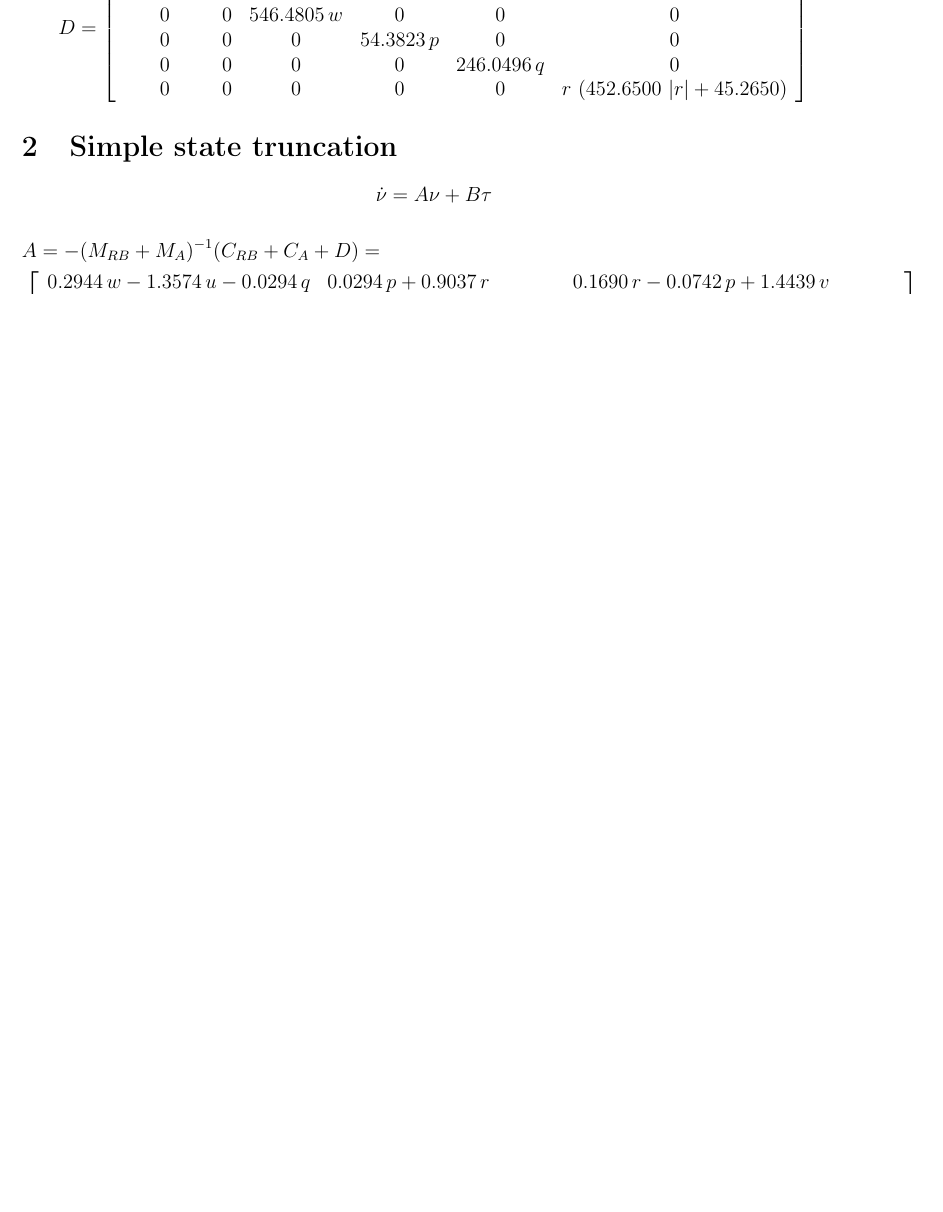
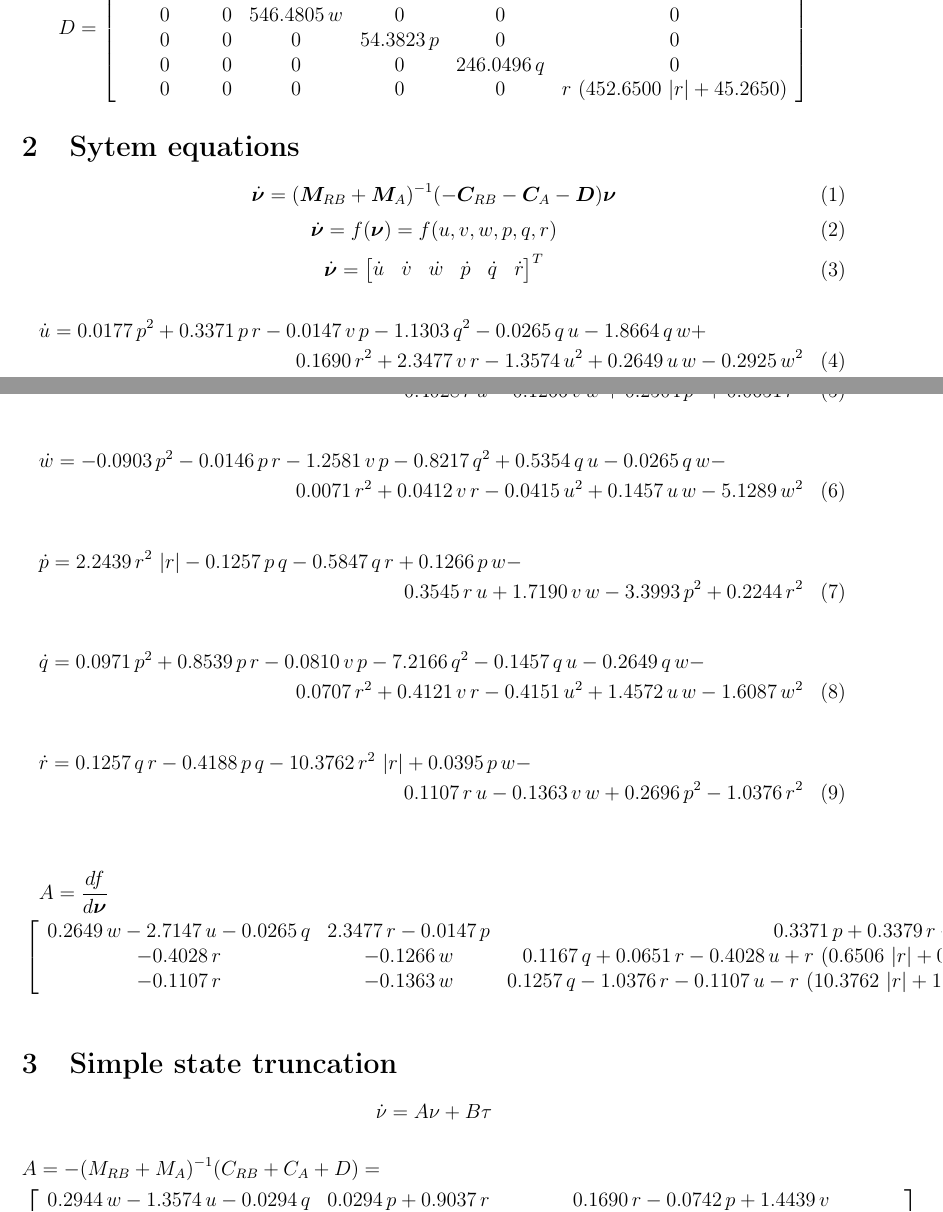
Before and after one commit to andreasgamborg/AutoDocking, a LaTeX document (Documentation/Otter 6DOF to 3DOF.tex): part of page 1 of 3 before the commit and two parts of pages 1 and 2 of 3 after it, the two joined at a grey line, cut so that both start at the same text, the shorter picture padded with empty space. Compiled offline with pdfLaTeX.

Commit message:
6 DOF -> 3 DOF

```diff
--- a/Documentation/Otter 6DOF to 3DOF.tex
+++ b/Documentation/Otter 6DOF to 3DOF.tex
@@ -13,6 +13,7 @@
 }
 % Useful packages
 \usepackage{amsmath}
+\usepackage{bm}
 \usepackage{graphicx}
 \usepackage[colorlinks=true, allcolors=blue]{hyperref}
 
@@ -38,6 +39,47 @@ In the case of no payload and no current we have
 	D = \left[\begin{array}{cccccc} 77.5544\,u & 0 & 0 & 0 & 0 & 0\\ 0 & 0 & 0 & 0 & 0 & 0\\ 0 & 0 & 546.4805\,w & 0 & 0 & 0\\ 0 & 0 & 0 & 54.3823\,p & 0 & 0\\ 0 & 0 & 0 & 0 & 246.0496\,q & 0\\ 0 & 0 & 0 & 0 & 0 & r\,\left(452.6500\,\left|r\right|+45.2650\right) \end{array}\right]
 \end{equation*}
 
+
+\section{Sytem equations}
+\begin{equation}
+	\dot{\bm{\nu}} = (\bm{M}_{RB}+\bm{M}_{A})^{-1}(-\bm{C}_{RB}-\bm{C}_{A}-\bm{D})\bm{\nu}
+\end{equation}
+\begin{equation}
+	\dot{\bm{\nu}} = f(\bm{\nu}) = f(u, v, w, p, q, r)
+\end{equation}
+\begin{equation}
+	\dot{\bm{\nu}} = \begin{bmatrix}\dot{u}&\dot{v}&\dot{w}&\dot{p}&\dot{q}&\dot{r}\end{bmatrix}^T
+\end{equation}
+\begin{multline}
+	\dot{u} = 0.0177\,p^2+0.3371\,p\,r-0.0147\,v\,p-1.1303\,q^2-0.0265\,q\,u-1.8664\,q\,w+\\
+	0.1690\,r^2+2.3477\,v\,r-1.3574\,u^2+0.2649\,u\,w-0.2925\,w^2
+\end{multline}
+\begin{multline}
+	\dot{v} = 0.6506\,r^2\,\left|r\right|-0.0364\,p\,q+0.1167\,q\,r+0.7867\,p\,w-\\
+	0.4028\,r\,u-0.1266\,v\,w+0.2504\,p^2+0.0651\,r^2
+\end{multline}
+\begin{multline}
+	\dot{w} = -0.0903\,p^2-0.0146\,p\,r-1.2581\,v\,p-0.8217\,q^2+0.5354\,q\,u-0.0265\,q\,w-\\
+	0.0071\,r^2+0.0412\,v\,r-0.0415\,u^2+0.1457\,u\,w-5.1289\,w^2
+\end{multline}
+\begin{multline}
+	\dot{p} = 2.2439\,r^2\,\left|r\right|-0.1257\,p\,q-0.5847\,q\,r+0.1266\,p\,w-\\
+	0.3545\,r\,u+1.7190\,v\,w-3.3993\,p^2+0.2244\,r^2
+\end{multline}
+\begin{multline}
+	\dot{q} = 0.0971\,p^2+0.8539\,p\,r-0.0810\,v\,p-7.2166\,q^2-0.1457\,q\,u-0.2649\,q\,w-\\
+	0.0707\,r^2+0.4121\,v\,r-0.4151\,u^2+1.4572\,u\,w-1.6087\,w^2
+\end{multline}
+\begin{multline}
+	\dot{r} = 0.1257\,q\,r-0.4188\,p\,q-10.3762\,r^2\,\left|r\right|+0.0395\,p\,w-\\
+	0.1107\,r\,u-0.1363\,v\,w+0.2696\,p^2-1.0376\,r^2
+\end{multline}
+
+\begin{multline}
+	A = \dfrac{df}{d\bm{\nu}}\\
+	\left[\begin{array}{ccc} 0.2649\,w-2.7147\,u-0.0265\,q & 2.3477\,r-0.0147\,p & 0.3371\,p+0.3379\,r+2.3477\,v\\ -0.4028\,r & -0.1266\,w & 0.1167\,q+0.0651\,r-0.4028\,u+r\,\left(0.6506\,\left|r\right|+0.6506\,r\,\mathrm{sign}\left(r\right)+0.0651\right)+0.6506\,r\,\left|r\right|\\ -0.1107\,r & -0.1363\,w & 0.1257\,q-1.0376\,r-0.1107\,u-r\,\left(10.3762\,\left|r\right|+10.3762\,r\,\mathrm{sign}\left(r\right)+1.0376\right)-10.3762\,r\,\left|r\right| \end{array}\right]
+\end{multline}
+
 \section{Simple state truncation}
 \begin{equation*}
 	\dot{\nu} = A \nu + B \tau
```
Also changed, not shown: Documentation/Otter 6DOF to 3DOF.pdf, Documentation/Otter 6DOF to 3DOF.tex (2 more changed lines), 4 other files.
